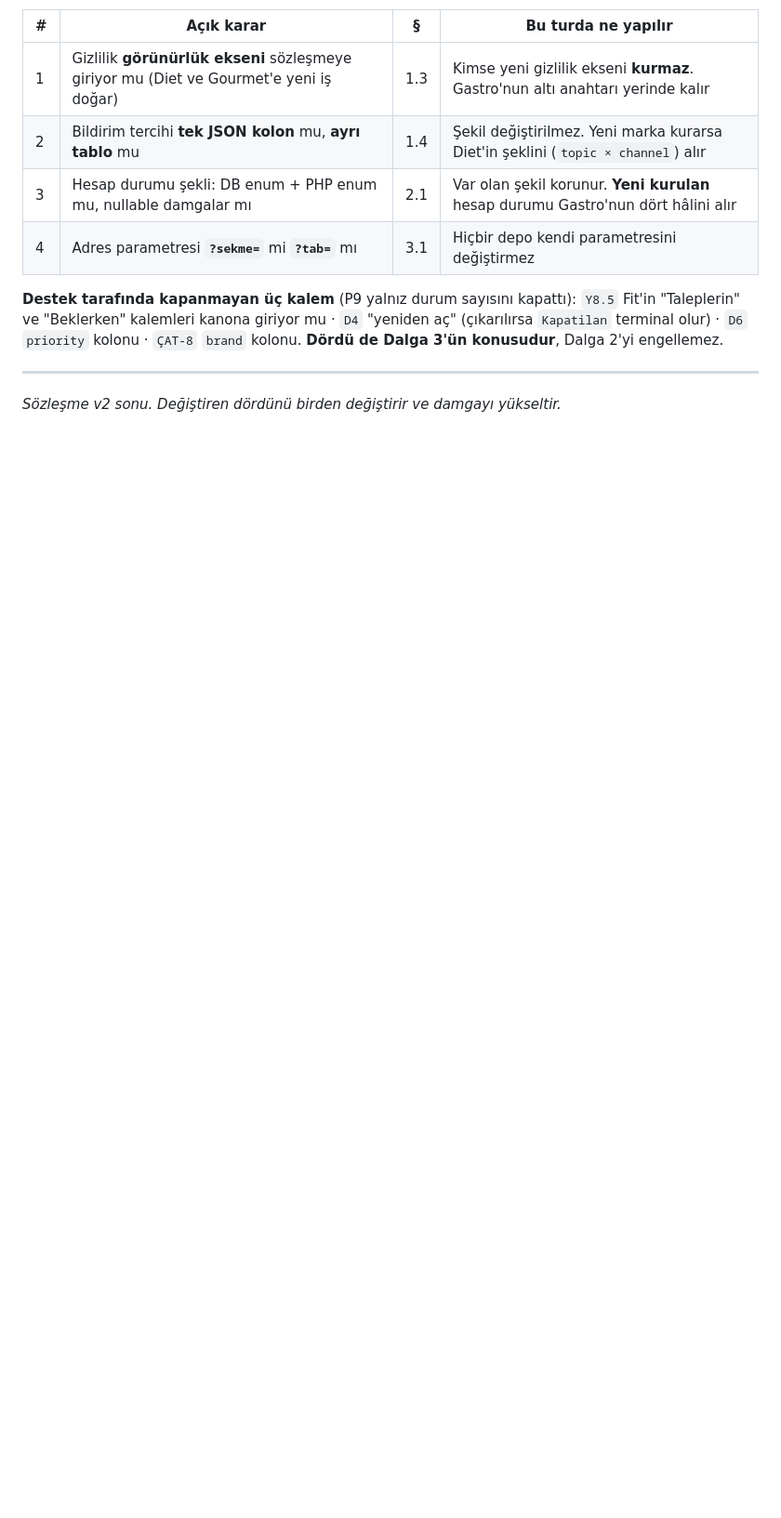
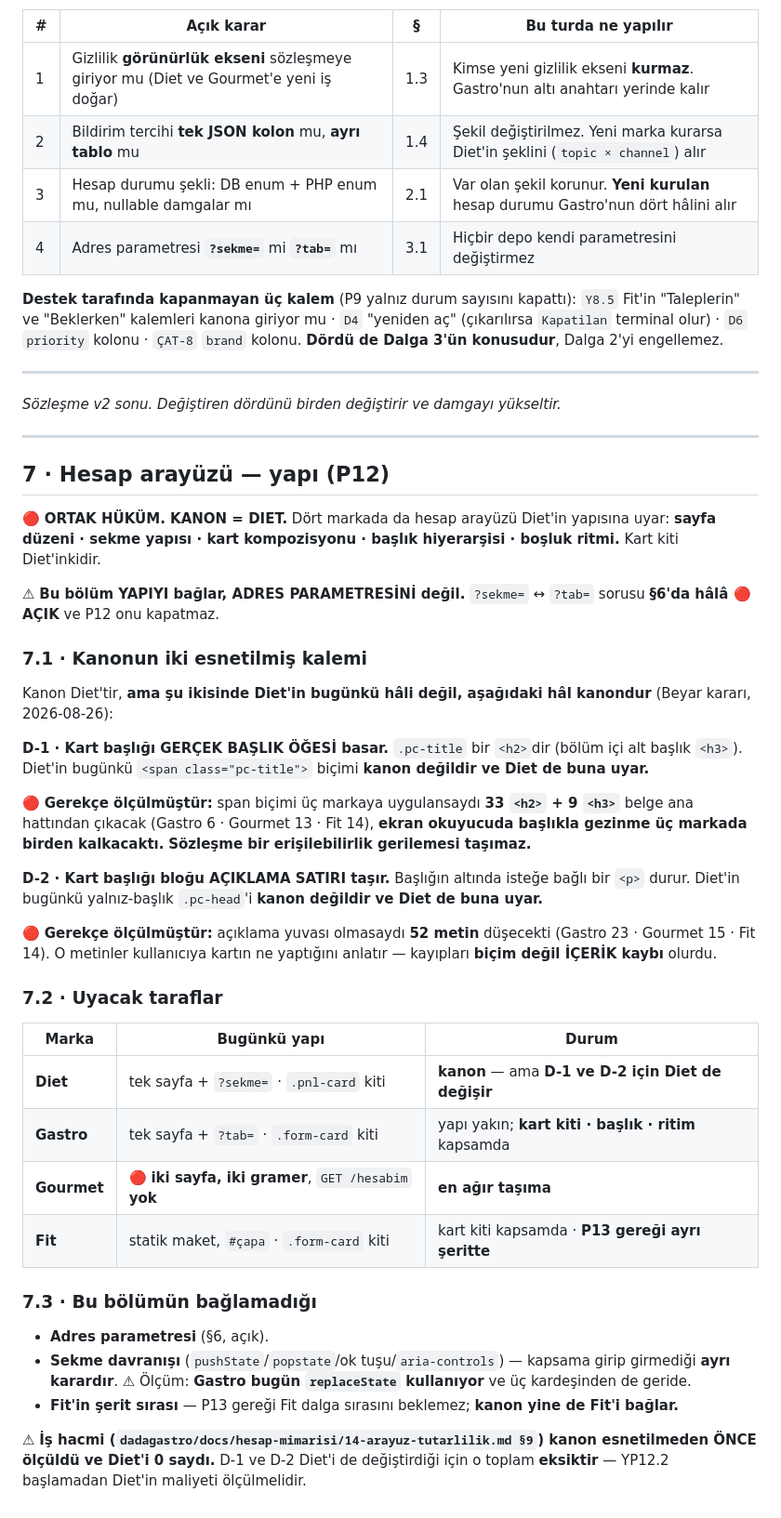
Before and after one commit to gaviaworks-dev/dadafit-prototip, a Markdown page: docs/hesap-sozlesmesi.md, the part around one of its changes. Shown at 93% size. Rendered like a GitHub page; blank space fills up the shorter version.

Commit message:
docs(hesap): adopt shared contract v2.3 with the account UI structure section

```diff
--- a/docs/hesap-sozlesmesi.md
+++ b/docs/hesap-sozlesmesi.md
@@ -586,3 +590,59 @@ yakınsama yapmaz, migration yazmaz.
 ---
 
 *Sözleşme v2 sonu. Değiştiren dördünü birden değiştirir ve damgayı yükseltir.*
+
+---
+
+## 7 · Hesap arayüzü — yapı (P12)
+
+🔴 **ORTAK HÜKÜM. KANON = DIET.** Dört markada da hesap arayüzü Diet'in
+yapısına uyar: **sayfa düzeni · sekme yapısı · kart kompozisyonu · başlık
+hiyerarşisi · boşluk ritmi.** Kart kiti Diet'inkidir.
+
+⚠ **Bu bölüm YAPIYI bağlar, ADRES PARAMETRESİNİ değil.** `?sekme=` ↔ `?tab=`
+sorusu **§6'da hâlâ 🔴 AÇIK** ve P12 onu kapatmaz.
+
+### 7.1 · Kanonun iki esnetilmiş kalemi
+
+Kanon Diet'tir, **ama şu ikisinde Diet'in bugünkü hâli değil, aşağıdaki hâl
+kanondur** (Beyar kararı, 2026-08-26):
+
+**D-1 · Kart başlığı GERÇEK BAŞLIK ÖĞESİ basar.**
+`.pc-title` bir `<h2>`dir (bölüm içi alt başlık `<h3>`). Diet'in bugünkü
+`<span class="pc-title">` biçimi **kanon değildir ve Diet de buna uyar.**
+
+🔴 **Gerekçe ölçülmüştür:** span biçimi üç markaya uygulansaydı
+**33 `<h2>` + 9 `<h3>`** belge ana hattından çıkacak (Gastro 6 · Gourmet 13 ·
+Fit 14), **ekran okuyucuda başlıkla gezinme üç markada birden kalkacaktı.**
+**Sözleşme bir erişilebilirlik gerilemesi taşımaz.**
+
+**D-2 · Kart başlığı bloğu AÇIKLAMA SATIRI taşır.**
+Başlığın altında isteğe bağlı bir `<p>` durur. Diet'in bugünkü yalnız-başlık
+`.pc-head`'i **kanon değildir ve Diet de buna uyar.**
+
+🔴 **Gerekçe ölçülmüştür:** açıklama yuvası olmasaydı **52 metin** düşecekti
+(Gastro 23 · Gourmet 15 · Fit 14). O metinler kullanıcıya kartın ne yaptığını
+anlatır — kayıpları **biçim değil İÇERİK kaybı** olurdu.
+
+### 7.2 · Uyacak taraflar
+
+| Marka | Bugünkü yapı | Durum |
+|---|---|---|
+| **Diet** | tek sayfa + `?sekme=` · `.pnl-card` kiti | **kanon** — ama **D-1 ve D-2 için Diet de değişir** |
+| **Gastro** | tek sayfa + `?tab=` · `.form-card` kiti | yapı yakın; **kart kiti · başlık · ritim** kapsamda |
+| **Gourmet** | 🔴 **iki sayfa, iki gramer**, `GET /hesabim` **yok** | **en ağır taşıma** |
+| **Fit** | statik maket, `#çapa` · `.form-card` kiti | kart kiti kapsamda · **P13 gereği ayrı şeritte** |
+
+### 7.3 · Bu bölümün bağlamadığı
+
+- **Adres parametresi** (§6, açık).
+- **Sekme davranışı** (`pushState`/`popstate`/ok tuşu/`aria-controls`) —
+  kapsama girip girmediği **ayrı karardır**. ⚠ Ölçüm: **Gastro bugün
+  `replaceState` kullanıyor** ve üç kardeşinden de geride.
+- **Fit'in şerit sırası** — P13 gereği Fit dalga sırasını beklemez; **kanon
+  yine de Fit'i bağlar.**
+
+⚠ **İş hacmi (`dadagastro/docs/hesap-mimarisi/14-arayuz-tutarlilik.md §9`)
+kanon esnetilmeden ÖNCE ölçüldü ve Diet'i 0 saydı.** D-1 ve D-2 Diet'i de
+değiştirdiği için o toplam **eksiktir** — YP12.2 başlamadan Diet'in maliyeti
+ölçülmelidir.
```
Also changed, not shown: other parts of docs/hesap-sozlesmesi.md (+5 -1 lines).
